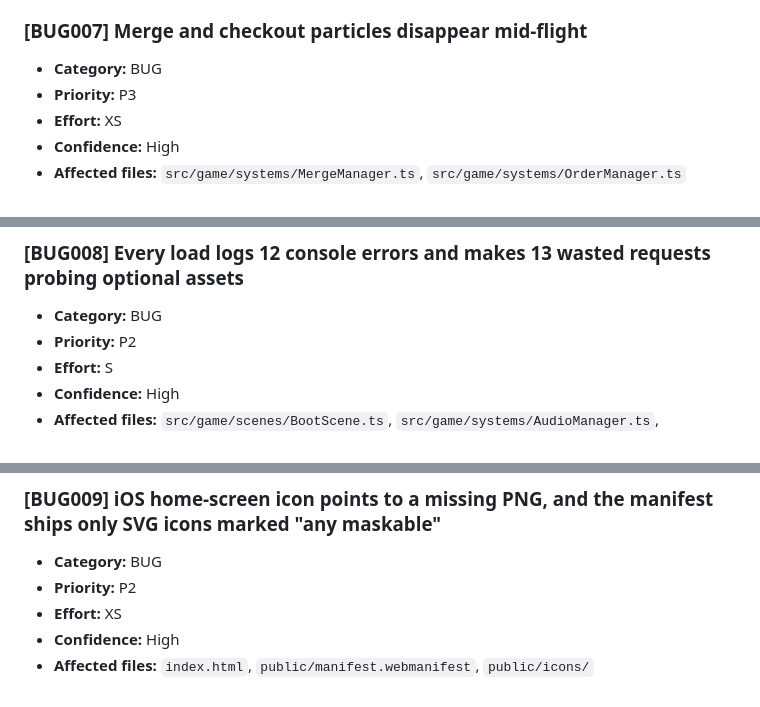
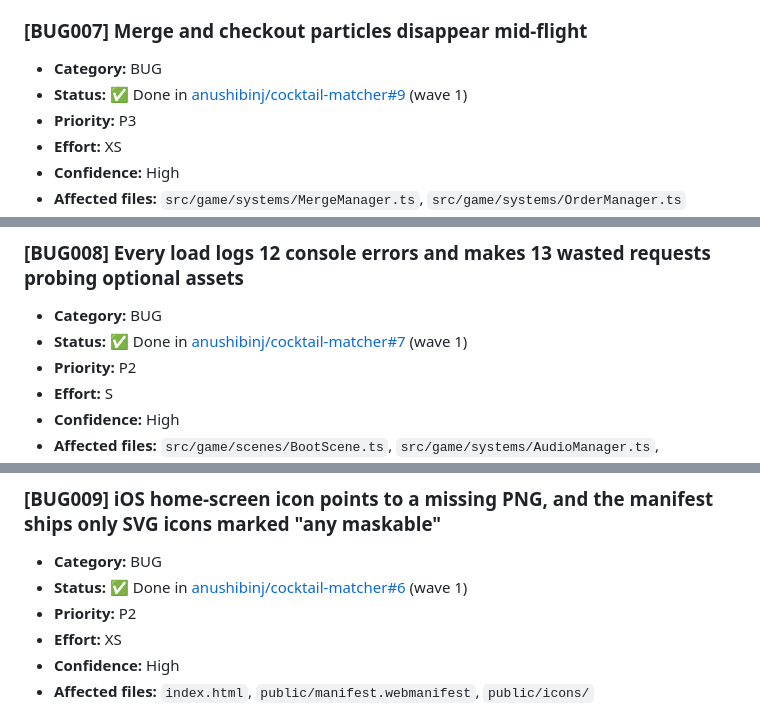
Before and after one commit to anushibinj/cocktail-matcher, a Markdown page: TODO.md, 3 parts joined by grey strips. Rendered like a GitHub page.

```diff
--- a/TODO.md
+++ b/TODO.md
@@ -402,6 +425,7 @@ Run statistics on the Game Over screen (UX010) and the cause of the loss (UX002)
 ### [BUG007] Merge and checkout particles disappear mid-flight
 
 - **Category:** BUG
+- **Status:** ✅ Done in [anushibinj/cocktail-matcher#9](https://github.com/anushibinj/cocktail-matcher/pull/9) (wave 1)
 - **Priority:** P3
 - **Effort:** XS
 - **Confidence:** High
@@ -444,6 +468,7 @@ Redesigning merge FX. Reduced-motion variants (A11Y006).
 ### [BUG008] Every load logs 12 console errors and makes 13 wasted requests probing optional assets
 
 - **Category:** BUG
+- **Status:** ✅ Done in [anushibinj/cocktail-matcher#7](https://github.com/anushibinj/cocktail-matcher/pull/7) (wave 1)
 - **Priority:** P2
 - **Effort:** S
 - **Confidence:** High
@@ -492,6 +517,7 @@ Producing real artwork or audio. Service-worker caching (PERF004).
 ### [BUG009] iOS home-screen icon points to a missing PNG, and the manifest ships only SVG icons marked "any maskable"
 
 - **Category:** BUG
+- **Status:** ✅ Done in [anushibinj/cocktail-matcher#6](https://github.com/anushibinj/cocktail-matcher/pull/6) (wave 1)
 - **Priority:** P2
 - **Effort:** XS
 - **Confidence:** High
```
Also changed, not shown: other parts of TODO.md (+28 -0 lines).
